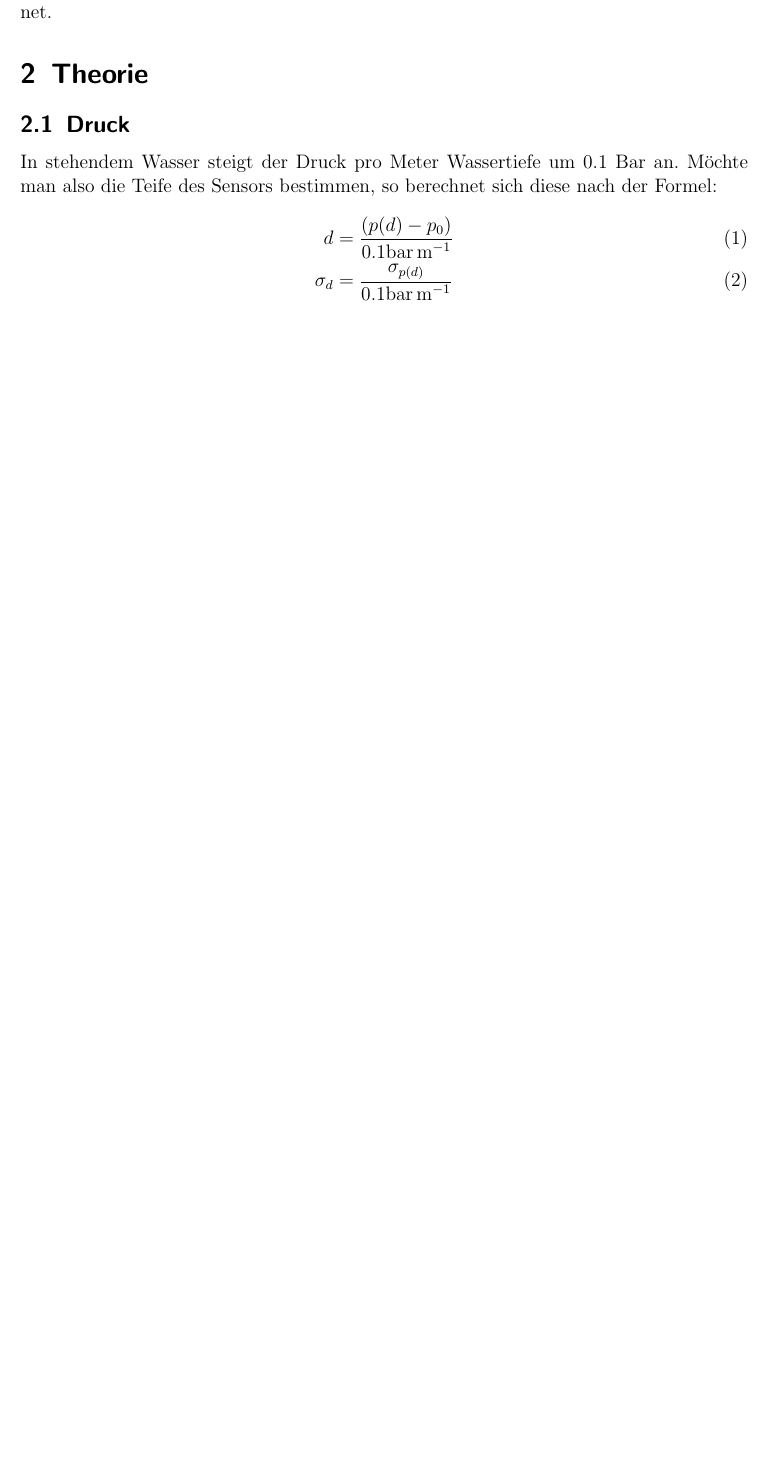
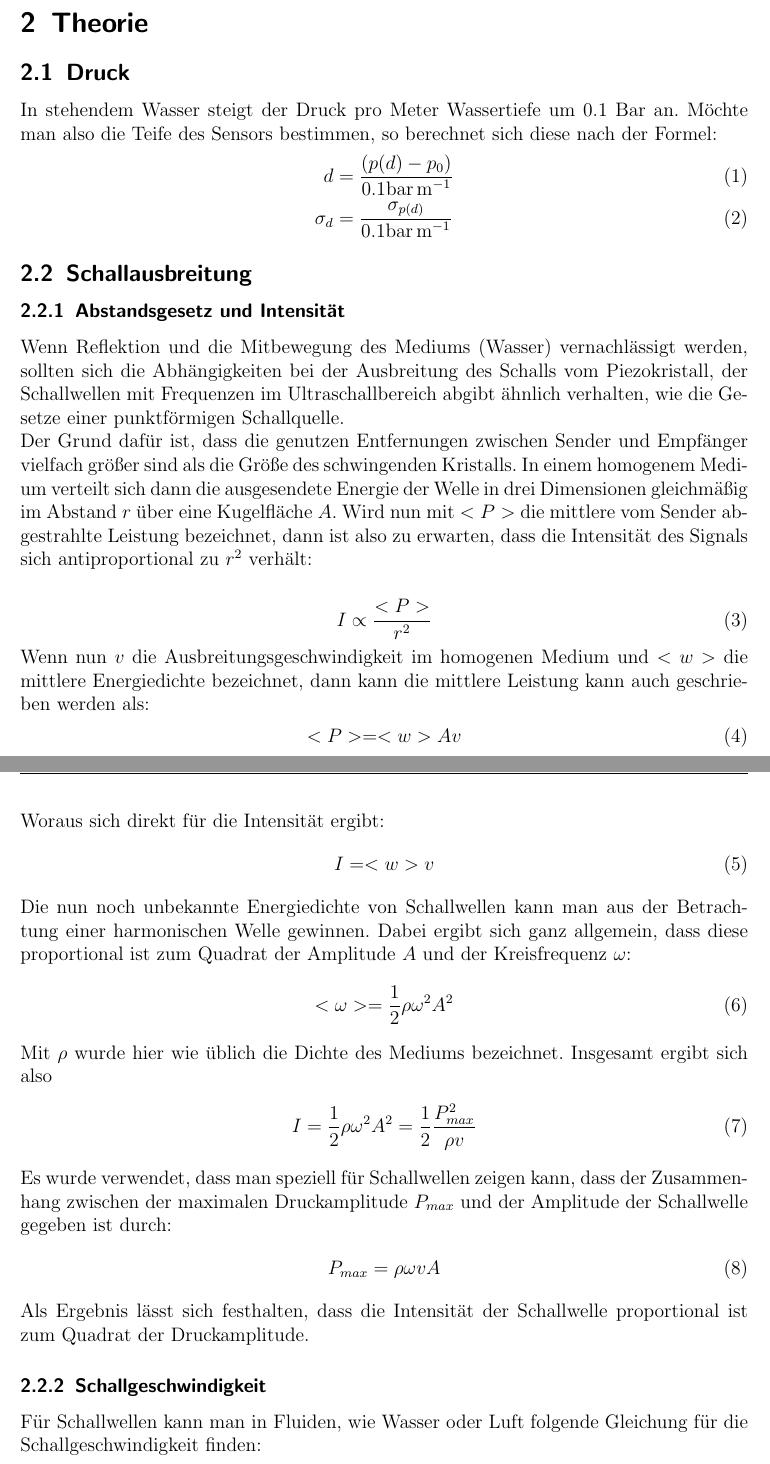
Before and after one commit to miallo/PP15, a LaTeX document (Prohaupt.tex): part of page 4 of 6 before the commit and two parts of pages 4 and 5 of 8 after it, the two joined at a grey line, cut so that both start at the same text, the shorter picture padded with empty space. The pictures show the PDF file Prohaupt.pdf that the author committed with the source.

Commit message:
ich habe einen theorieteil zum thema schall hinzugefügt

```diff
--- a/Prohaupt.tex
+++ b/Prohaupt.tex
@@ -191,3 +191,50 @@ Möchte man also die Teife des Sensors bestimmen, so berechnet sich diese nach d
 	\sigma_d &= \frac{\sigma_{p(d)}}{0.1\si{\bar \per\metre}}
 \end{align}
 
+
+\subsection{Schallausbreitung}
+
+\subsubsection{Abstandsgesetz und Intensität}
+
+%Motivation:
+Wenn Reflektion und die Mitbewegung des Mediums (Wasser) vernachlässigt werden, sollten sich die Abhängigkeiten bei der Ausbreitung des Schalls vom Piezokristall, der Schallwellen mit Frequenzen im Ultraschallbereich abgibt
+ähnlich verhalten, wie die Gesetze einer punktförmigen Schallquelle.
+
+%Quelle Tipler S.589
+
+Der Grund dafür ist, dass die genutzen Entfernungen zwischen Sender und Empfänger vielfach größer sind als die Größe des schwingenden Kristalls.
+In einem homogenem Medium verteilt sich dann die ausgesendete Energie der Welle in drei Dimensionen gleichmäßig im Abstand $r$ über eine Kugelfläche $A$. Wird nun mit $<P>$ die mittlere vom Sender abgestrahlte Leistung
+bezeichnet, dann ist also zu erwarten, dass die Intensität des Signals sich antiproportional zu $r^2$ verhält:
+
+\begin{align}
+ I \propto \frac{<P>}{r^2}
+\end{align}
+Wenn nun $v$ die Ausbreitungsgeschwindigkeit im homogenen Medium und $<w>$ die mittlere Energiedichte bezeichnet, dann kann die mittlere Leistung kann auch geschrieben werden als:
+\begin{align}
+ <P>  = <w> A v
+\end{align}
+Woraus sich direkt für die Intensität ergibt:
+\begin{align}
+ I = <w> v
+\end{align}
+Die nun noch unbekannte Energiedichte von Schallwellen kann man aus der Betrachtung einer harmonischen Welle gewinnen. Dabei ergibt sich ganz allgemein, dass diese
+proportional ist zum Quadrat der Amplitude $A$ und der Kreisfrequenz $\omega$:
+\begin{align}
+ <\omega> = \frac{1}{2} \rho \omega^2 A^2
+\end{align}
+Mit $\rho$ wurde hier wie üblich die Dichte des Mediums bezeichnet.
+Insgesamt ergibt sich also
+\begin{align}
+ I = \frac{1}{2} \rho \omega^2 A^2 = \frac{1}{2} \frac{P_{max}^2}{\rho v}
+\end{align}
+Es wurde verwendet, dass man speziell für Schallwellen zeigen kann, dass der Zusammenhang zwischen der maximalen Druckamplitude $P_{max}$ und der Amplitude der Schallwelle gegeben ist durch:
+\begin{align}
+ P_{max} = \rho \omega v A
+\end{align}
+Als Ergebnis lässt sich festhalten, dass die Intensität der Schallwelle proportional ist zum Quadrat der Druckamplitude.
+
+\subsubsection{Schallgeschwindigkeit}
+Für Schallwellen kann man in Fluiden, wie Wasser oder Luft folgende Gleichung für die Schallgeschwindigkeit finden:
+\begin{align}
+ v = \sqrt{  \frac{K}{\rho}  }
+\end{align}
```
Also changed, not shown: Prohaupt.pdf, Prohaupt.tex (8 more changed lines).
